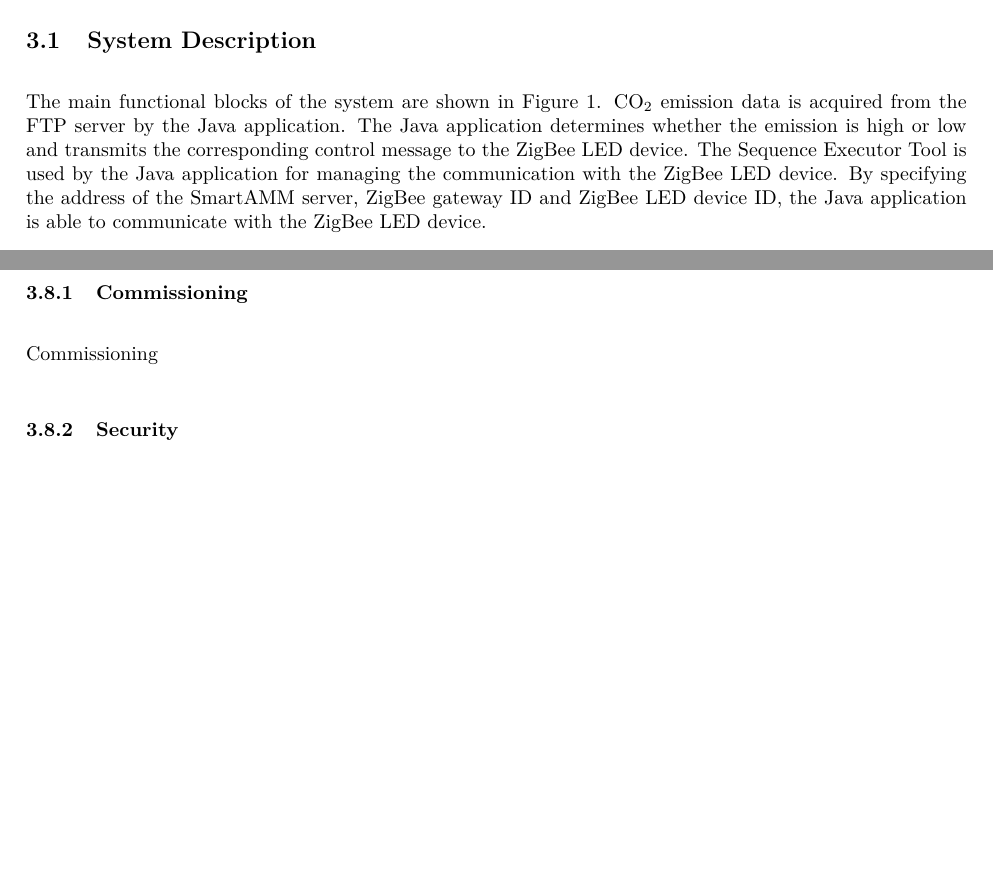
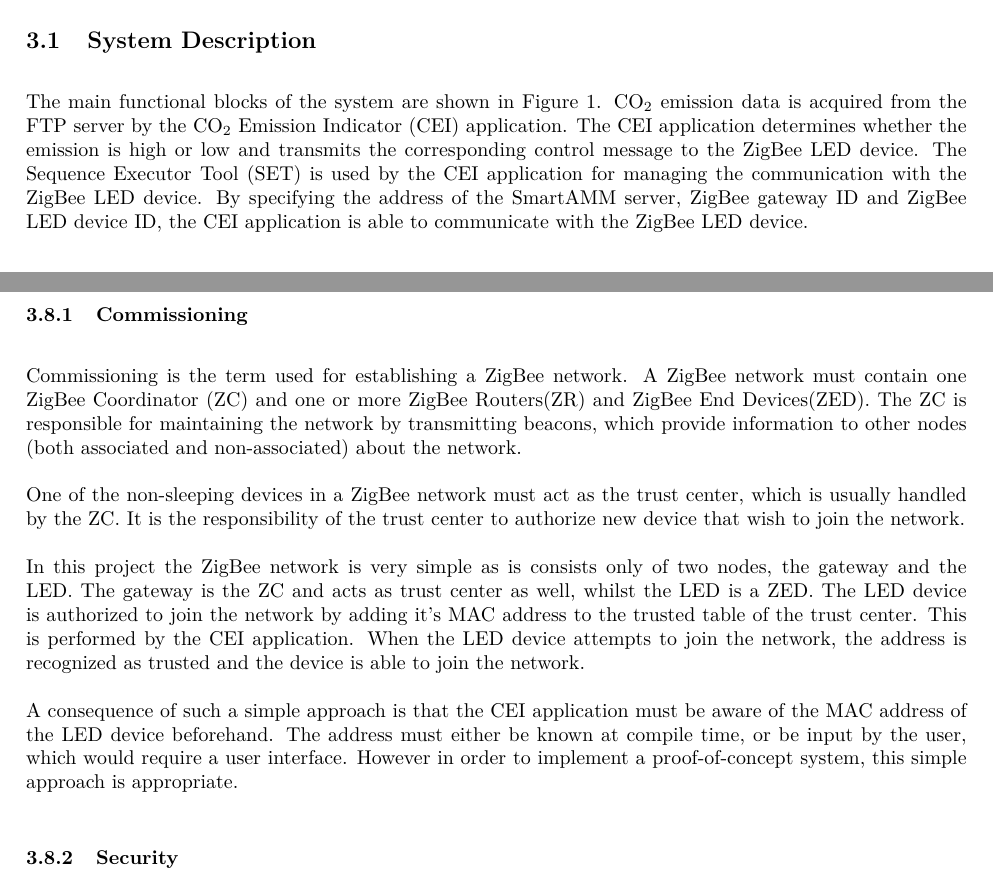
Before and after one commit to HrNilsson/TIIPWI, a LaTeX document (MiniProject/Report/Main.tex, which reads MiniProject/Report/DesignImplementationTestSetup.tex): two parts of pages 6 and 9 of 16, joined at a grey line, cut so that both start at the same text, the shorter picture padded with empty space. Compiled offline with pdfLaTeX.

Commit message:
Added Commissioning subsection

```diff
--- a/MiniProject/Report/DesignImplementationTestSetup.tex
+++ b/MiniProject/Report/DesignImplementationTestSetup.tex
@@ -8,10 +8,10 @@
 
 	\subsection{System Description}
 		The main functional blocks of the system are shown in Figure \ref{fig:sysDesc}.
-		CO$_2$ emission data is acquired from the FTP server by the Java application.
-		The Java application determines whether the emission is high or low and transmits the corresponding control message to the ZigBee LED device.
-		The Sequence Executor Tool is used by the Java application for managing the communication with the ZigBee LED device.
-		By specifying the address of the SmartAMM server, ZigBee gateway ID and ZigBee LED device ID, the Java application is able to communicate with the ZigBee LED device.
+		CO$_2$ emission data is acquired from the FTP server by the CO$_2$ Emission Indicator (CEI) application.
+		The CEI application determines whether the emission is high or low and transmits the corresponding control message to the ZigBee LED device.
+		The Sequence Executor Tool (SET) is used by the CEI application for managing the communication with the ZigBee LED device.
+		By specifying the address of the SmartAMM server, ZigBee gateway ID and ZigBee LED device ID, the CEI application is able to communicate with the ZigBee LED device.
 
 		\begin{figure}[H]
 		\centering
@@ -123,7 +123,23 @@
 			The LED device and gateway are both setup as HA devices.
 
 			\subsubsection{Commissioning}
-				Commissioning
+				Commissioning is the term used for establishing a ZigBee network.
+				A ZigBee network must contain one ZigBee Coordinator (ZC) and one or more ZigBee Routers(ZR) and ZigBee End Devices(ZED).
+				The ZC is responsible for maintaining the network by transmitting beacons, which provide information to other nodes (both associated and non-associated) about the network.
+
+				One of the non-sleeping devices in a ZigBee network must act as the trust center, which is usually handled by the ZC.
+				It is the responsibility of the trust center to authorize new device that wish to join the network.
+
+				In this project the ZigBee network is very simple as is consists only of two nodes, the gateway and the LED.
+				The gateway is the ZC and acts as trust center as well, whilst the LED is a ZED.
+				The LED device is authorized to join the network by adding it's MAC address to the trusted table of the trust center.
+				This is performed by the CEI application.
+				When the LED device attempts to join the network, the address is recognized as trusted and the device is able to join the network.
+
+				A consequence of such a simple approach is that the CEI application must be aware of the MAC address of the LED device beforehand.
+				The address must either be known at compile time, or be input by the user, which would require a user interface.
+				However in order to implement a proof-of-concept system, this simple approach is appropriate.
+
 
 			\subsubsection{Security}
 
```
